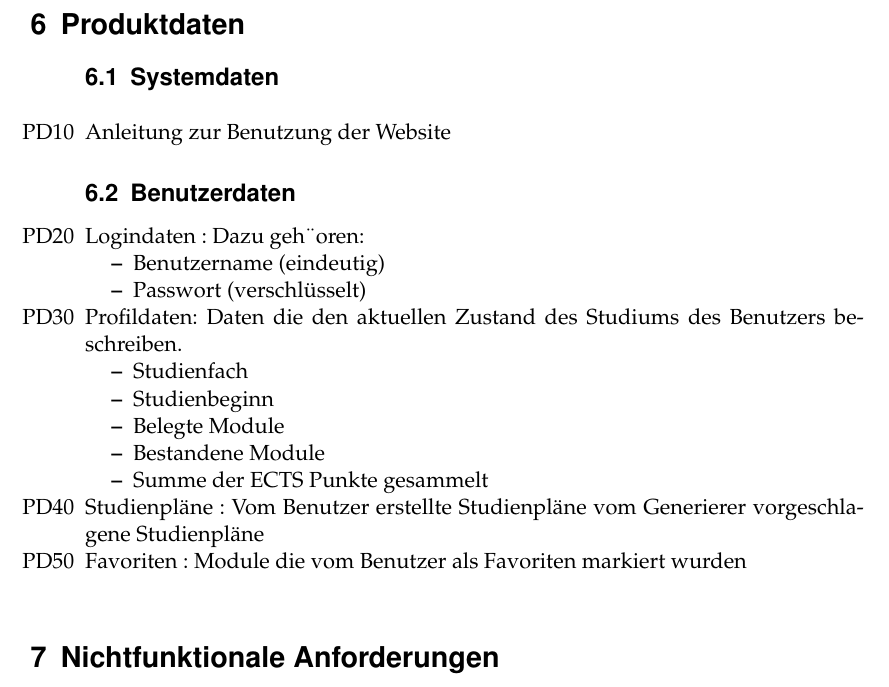
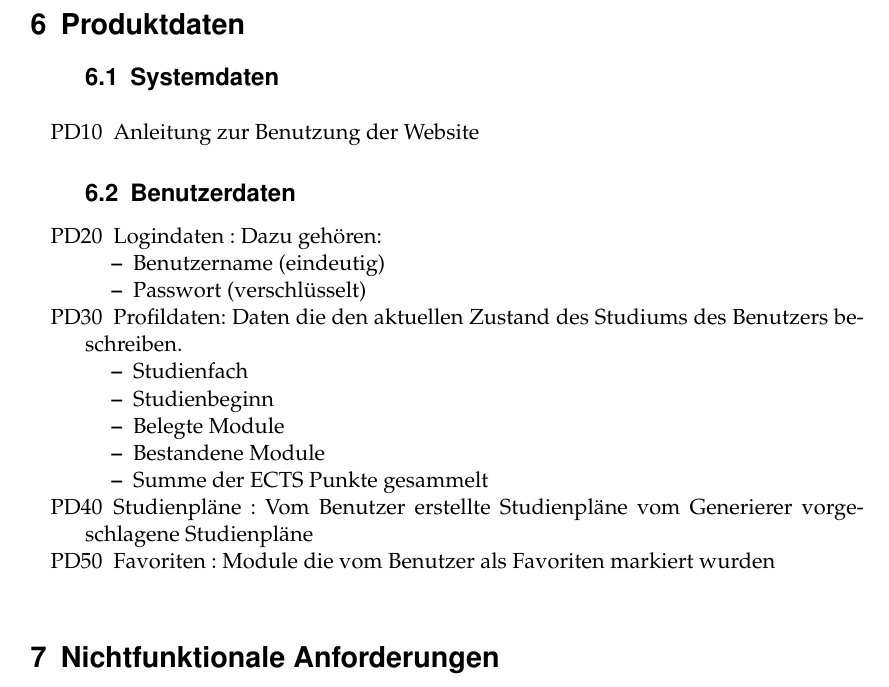
Before and after one commit to PSE-WS1617-IPD-Workflow/PSE_WS1617_IPD_Boehm_Studienplan, a LaTeX document (Pflichtenheft/Pflichtenheft/Pflichtenheft.tex, which reads Pflichtenheft/Pflichtenheft/content/product_data.tex): part of page 8 of 30, cut so that both start at the same text. Compiled offline with pdfLaTeX.

Commit message:
Minor changes

```diff
--- a/Pflichtenheft/Pflichtenheft/content/product_data.tex
+++ b/Pflichtenheft/Pflichtenheft/content/product_data.tex
@@ -1,13 +1,14 @@
 \section{Produktdaten}
 	\begin{itemize}[nosep]
+	\addtolength{\itemindent}{5mm}
 	\subsection{Systemdaten}
-\item[PD10]Anleitung zur Benutzung der Website
+	\item[PD10]Anleitung zur Benutzung der 		Website
 	\subsection{Benutzerdaten}
-\item[PD20]Logindaten : Dazu geh¨oren:
+	\item[PD20]Logindaten : Dazu gehören:
 		\begin{itemize}
 		\item Benutzername (eindeutig)
 		\item Passwort (verschlüsselt)
-\end{itemize}
+		\end{itemize}\\
 	\item[PD30]Profildaten: Daten die den aktuellen Zustand des Studiums des Benutzers beschreiben.
 		\begin{itemize}
 		\item Studienfach
@@ -15,8 +16,7 @@
 		\item Belegte Module
 		\item Bestandene Module
 		\item Summe der ECTS Punkte gesammelt
-\end{itemize}
-
+		\end{itemize}\\
 \item[PD40]Studienpläne :
 	Vom Benutzer erstellte Studienpläne
 	vom Generierer vorgeschlagene Studienpläne
```
Lines whose indentation alone changed are shown as unchanged.
